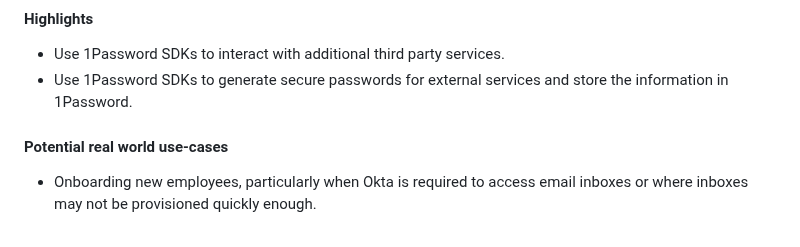
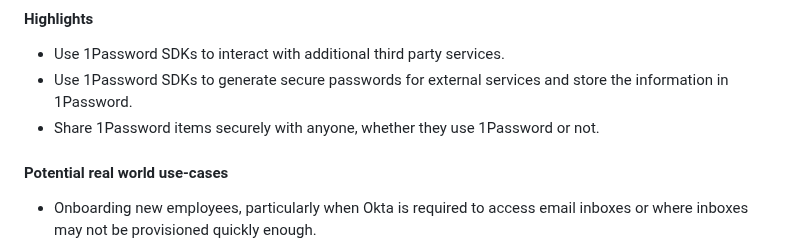
Before and after one commit to 1Password/solutions, a Markdown page: onepassword_sdks/README.md, the part around the change. Rendered like a GitHub page.

Commit message:
updating highlights

```diff
--- a/onepassword_sdks/README.md
+++ b/onepassword_sdks/README.md
@@ -98,6 +98,8 @@ This Python script is an example of how you can streamline and secure employee o
 #### Highlights
 * Use 1Password SDKs to interact with additional third party services.
 * Use 1Password SDKs to generate secure passwords for external services and store the information in 1Password.
+* Share 1Password items securely with anyone, whether they use 1Password or not.
+
 
 #### Potential real world use-cases
 * Onboarding new employees, particularly when Okta is required to access email inboxes or where inboxes may not be provisioned quickly enough.
```
